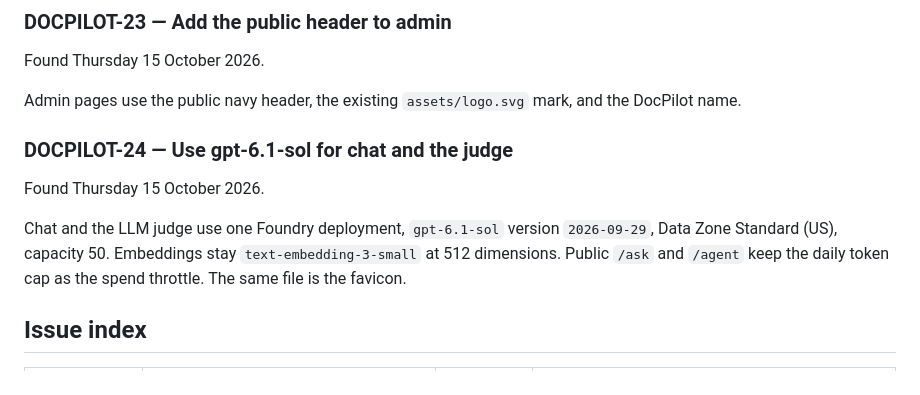
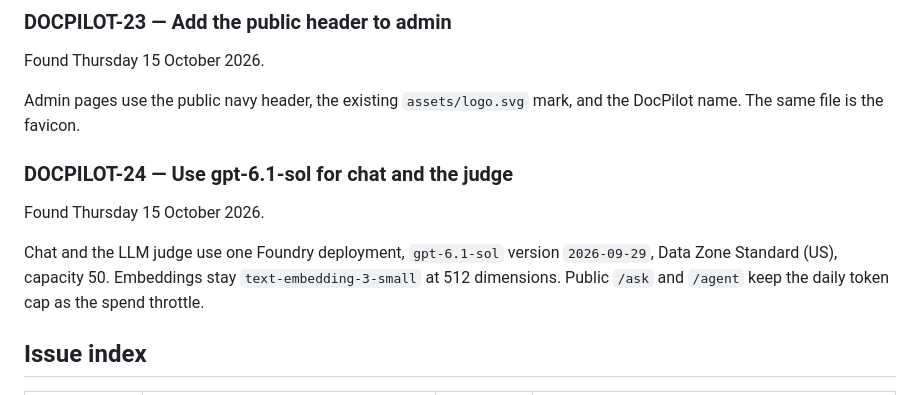
Before and after one commit to henrique-meyer/docpilot, a Markdown page: docs/plan.md, the part around the change. GitHub-like rendering.

Commit message:
DOCPILOT-23 Put the favicon note on the admin header story.
The sentence had landed on the model story.

Co-authored-by: Cursor <cursoragent@cursor.com>

```diff
--- a/docs/plan.md
+++ b/docs/plan.md
@@ -239,13 +239,13 @@ Remove Title and Year from the upload, URL, and replace forms. Ingest reads them
 
 Found Thursday 15 October 2026.
 
-Admin pages use the public navy header, the existing `assets/logo.svg` mark, and the DocPilot name.
+Admin pages use the public navy header, the existing `assets/logo.svg` mark, and the DocPilot name. The same file is the favicon.
 
 ### DOCPILOT-24 — Use gpt-6.1-sol for chat and the judge
 
 Found Thursday 15 October 2026.
 
-Chat and the LLM judge use one Foundry deployment, `gpt-6.1-sol` version `2026-09-29`, Data Zone Standard (US), capacity 50. Embeddings stay `text-embedding-3-small` at 512 dimensions. Public `/ask` and `/agent` keep the daily token cap as the spend throttle. The same file is the favicon.
+Chat and the LLM judge use one Foundry deployment, `gpt-6.1-sol` version `2026-09-29`, Data Zone Standard (US), capacity 50. Embeddings stay `text-embedding-3-small` at 512 dimensions. Public `/ask` and `/agent` keep the daily token cap as the spend throttle.
 
 ## Issue index
 
```
